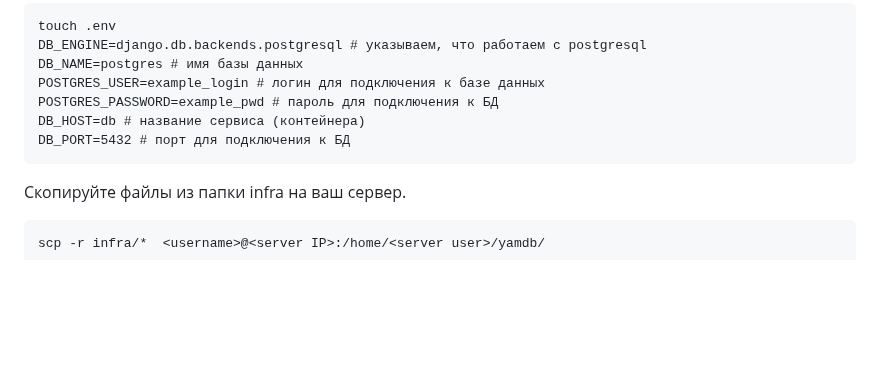
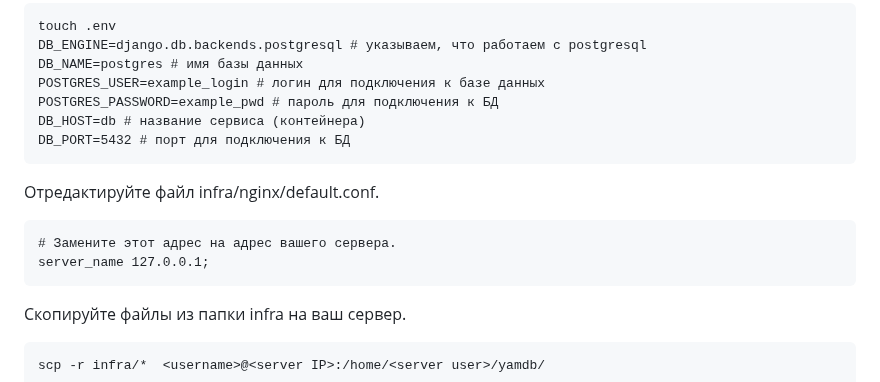
Before and after one commit to IlianL/yamdb_final, a Markdown page: README.md, the part around the change. Drawn GitHub-style; blank space fills up the shorter version.

````diff
--- a/README.md
+++ b/README.md
@@ -104,6 +104,11 @@ POSTGRES_PASSWORD=example_pwd # пароль для подключения к Б
 DB_HOST=db # название сервиса (контейнера)
 DB_PORT=5432 # порт для подключения к БД
 ```
+Отредактируйте файл infra/nginx/default.conf.
+```
+# Замените этот адрес на адрес вашего сервера.
+server_name 127.0.0.1;
+```
 Скопируйте файлы из папки infra на ваш сервер.
 ```
 scp -r infra/*  <username>@<server IP>:/home/<server user>/yamdb/
````
